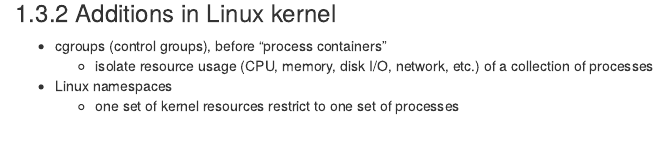
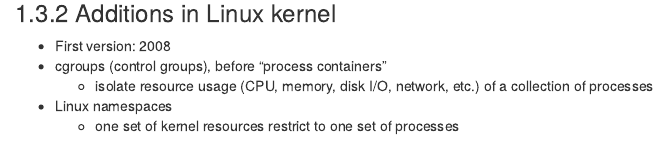
Before and after one commit to biocorecrg/CoursesCRG_Containers_Nextflow_May_2021, an R Markdown document (containers_intro.Rmd): the page in a window 1100 px wide, from 1400 px down. Rendered offline with R 4.5, knitr and Pandoc, with nearby package versions; drawn as R Markdown's standard HTML page in place of the format the file asks for.

Commit message:
notice year

```diff
--- a/containers_intro.Rmd
+++ b/containers_intro.Rmd
@@ -63,6 +63,7 @@ Source: https://sysopsio.wordpress.com/2016/09/09/jails-in-linux/
 
 ### Additions in Linux kernel
 
+* First version: 2008
 * cgroups (control groups), before "process containers"
 	* isolate resource usage (CPU, memory, disk I/O, network, etc.) of a collection of processes
 * Linux namespaces
```
